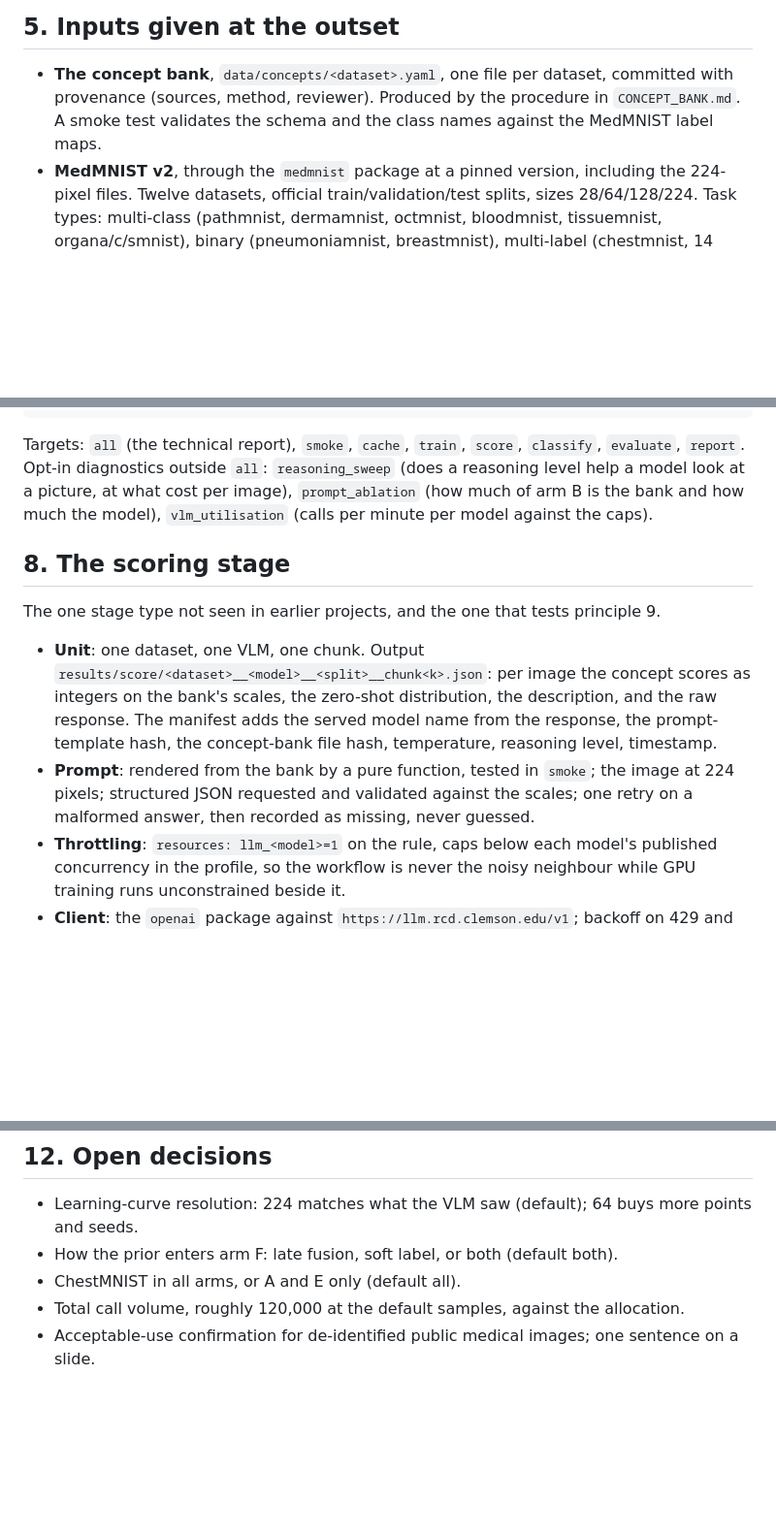
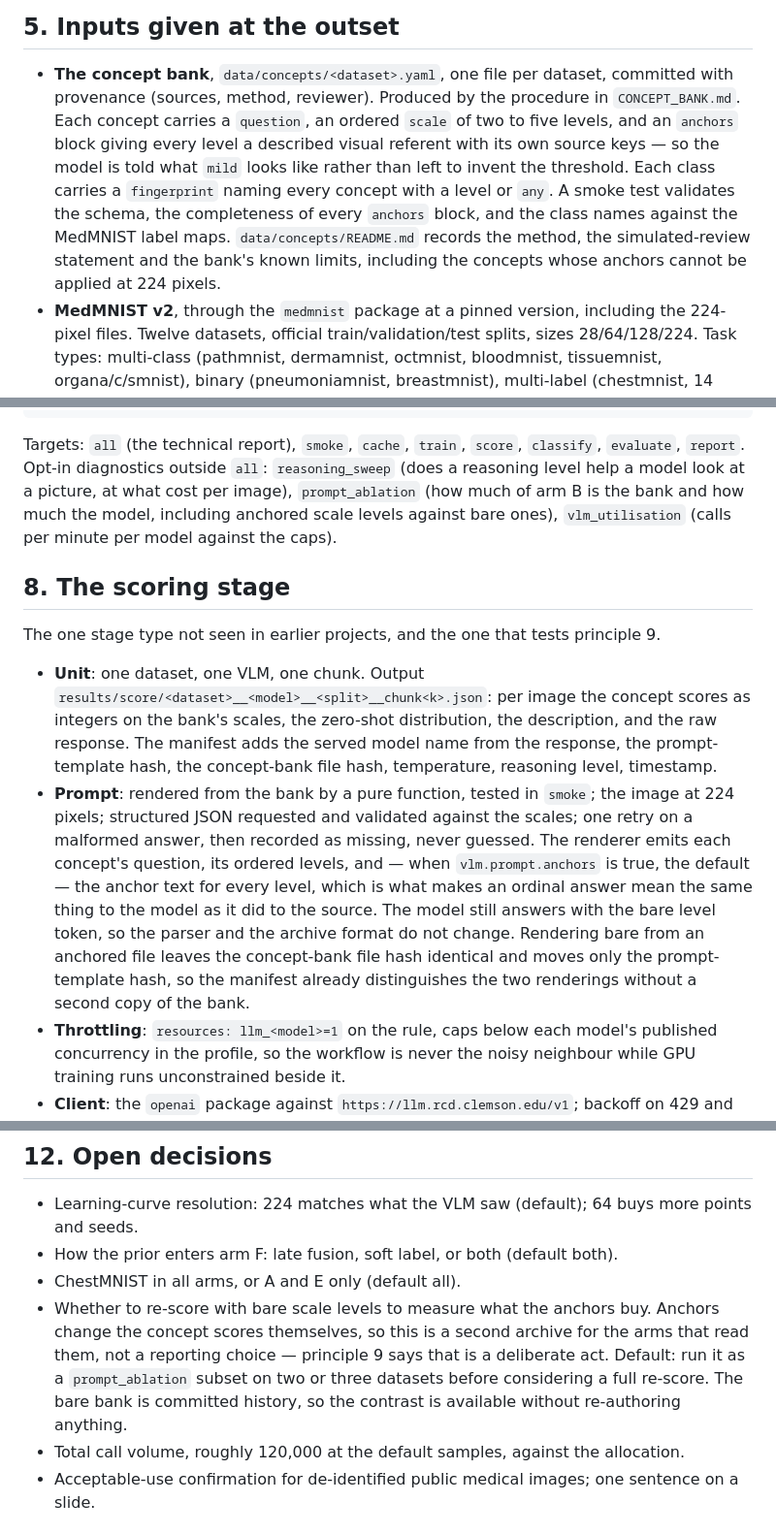
Before and after one commit to dhudsmith/textbook_priors, a Markdown page: WORKFLOW.md, 3 parts joined by grey strips. Shown at 97% size. Rendered like a GitHub page; blank space fills up the shorter version.

Commit message:
Carry the anchors schema through WORKFLOW.md
The bank grew an `anchors` block per concept and CONCEPT_BANK.md documents it, but
WORKFLOW.md still described the bank and the scoring prompt as if scale levels were
bare tokens. Update the five places that describe or consume the schema.

Section 5 now states what a concept file actually contains, including anchors and
their source keys, and points at data/concepts/README.md for the method, the
simulated-review statement and the bank's known limits. Section 7 names anchors in
the smoke line and extends prompt_ablation to cover anchored against bare levels.

Section 8 says what the renderer emits: question, ordered levels, and the anchor
text for each level when vlm.prompt.anchors is set, which is the default. The model
still answers with the bare token, so the parser and the archive format are
unchanged. Rendering bare from an anchored file leaves the concept-bank file hash
identical and moves only the prompt-template hash, so the manifest already tells the
two renderings apart without keeping a second copy of the bank - worth stating,
because that is what makes the comparison cheap.

Section 9 adds the knob. Section 12 records the decision it implies: anchors change
the concept scores themselves, so measuring what they buy means a second archive for
the arms that read it, which principle 9 makes a deliberate act rather than a
reporting choice. Default is a prompt_ablation subset on two or three datasets before
any full re-score; the bare bank is committed history, so the contrast costs no
re-authoring.

Co-Authored-By: Claude Opus 5 <noreply@anthropic.com>
Claude-Session: https://claude.ai/code/session_01QKXfxgGdh2tqVHwhswDWR5

```diff
--- a/WORKFLOW.md
+++ b/WORKFLOW.md
@@ -144,8 +144,14 @@ not inspect it for you.
 ## 5. Inputs given at the outset
 
 - **The concept bank**, `data/concepts/<dataset>.yaml`, one file per dataset, committed with
-  provenance (sources, method, reviewer). Produced by the procedure in `CONCEPT_BANK.md`. A smoke
-  test validates the schema and the class names against the MedMNIST label maps.
+  provenance (sources, method, reviewer). Produced by the procedure in `CONCEPT_BANK.md`. Each
+  concept carries a `question`, an ordered `scale` of two to five levels, and an `anchors` block
+  giving every level a described visual referent with its own source keys — so the model is told
+  what `mild` looks like rather than left to invent the threshold. Each class carries a
+  `fingerprint` naming every concept with a level or `any`. A smoke test validates the schema, the
+  completeness of every `anchors` block, and the class names against the MedMNIST label maps.
+  `data/concepts/README.md` records the method, the simulated-review statement and the bank's
+  known limits, including the concepts whose anchors cannot be applied at 224 pixels.
 - **MedMNIST v2**, through the `medmnist` package at a pinned version, including the 224-pixel
   files. Twelve datasets, official train/validation/test splits, sizes 28/64/128/224. Task types:
   multi-class (pathmnist, dermamnist, octmnist, bloodmnist, tissuemnist, organa/c/smnist), binary
@@ -191,7 +197,8 @@ between concept-based and pixel-based accuracy. If time is short, D is dropped f
 Targets: `all` (the technical report), `smoke`, `cache`, `train`, `score`, `classify`, `evaluate`,
 `report`. Opt-in diagnostics outside `all`: `reasoning_sweep` (does a reasoning level help a
 model look at a picture, at what cost per image), `prompt_ablation` (how much of arm B is the
-bank and how much the model), `vlm_utilisation` (calls per minute per model against the caps).
+bank and how much the model, including anchored scale levels against bare ones),
+`vlm_utilisation` (calls per minute per model against the caps).
 
 ## 8. The scoring stage
 
@@ -203,7 +210,13 @@ The one stage type not seen in earlier projects, and the one that tests principl
   the prompt-template hash, the concept-bank file hash, temperature, reasoning level, timestamp.
 - **Prompt**: rendered from the bank by a pure function, tested in `smoke`; the image at 224
   pixels; structured JSON requested and validated against the scales; one retry on a malformed
-  answer, then recorded as missing, never guessed.
+  answer, then recorded as missing, never guessed. The renderer emits each concept's question, its
+  ordered levels, and — when `vlm.prompt.anchors` is true, the default — the anchor text for every
+  level, which is what makes an ordinal answer mean the same thing to the model as it did to the
+  source. The model still answers with the bare level token, so the parser and the archive format
+  do not change. Rendering bare from an anchored file leaves the concept-bank file hash identical
+  and moves only the prompt-template hash, so the manifest already distinguishes the two
+  renderings without a second copy of the bank.
 - **Throttling**: `resources: llm_<model>=1` on the rule, caps below each model's published
   concurrency in the profile, so the workflow is never the noisy neighbour while GPU training runs
   unconstrained beside it.
@@ -285,6 +299,11 @@ Record each beforehand as a fallback for a slow queue or a sleeping model.
 - Learning-curve resolution: 224 matches what the VLM saw (default); 64 buys more points and seeds.
 - How the prior enters arm F: late fusion, soft label, or both (default both).
 - ChestMNIST in all arms, or A and E only (default all).
+- Whether to re-score with bare scale levels to measure what the anchors buy. Anchors change the
+  concept scores themselves, so this is a second archive for the arms that read them, not a
+  reporting choice — principle 9 says that is a deliberate act. Default: run it as a
+  `prompt_ablation` subset on two or three datasets before considering a full re-score. The bare
+  bank is committed history, so the contrast is available without re-authoring anything.
 - Total call volume, roughly 120,000 at the default samples, against the allocation.
 - Acceptable-use confirmation for de-identified public medical images; one sentence on a slide.
 
```
Also changed, not shown: other parts of WORKFLOW.md (+2 -1 lines).
